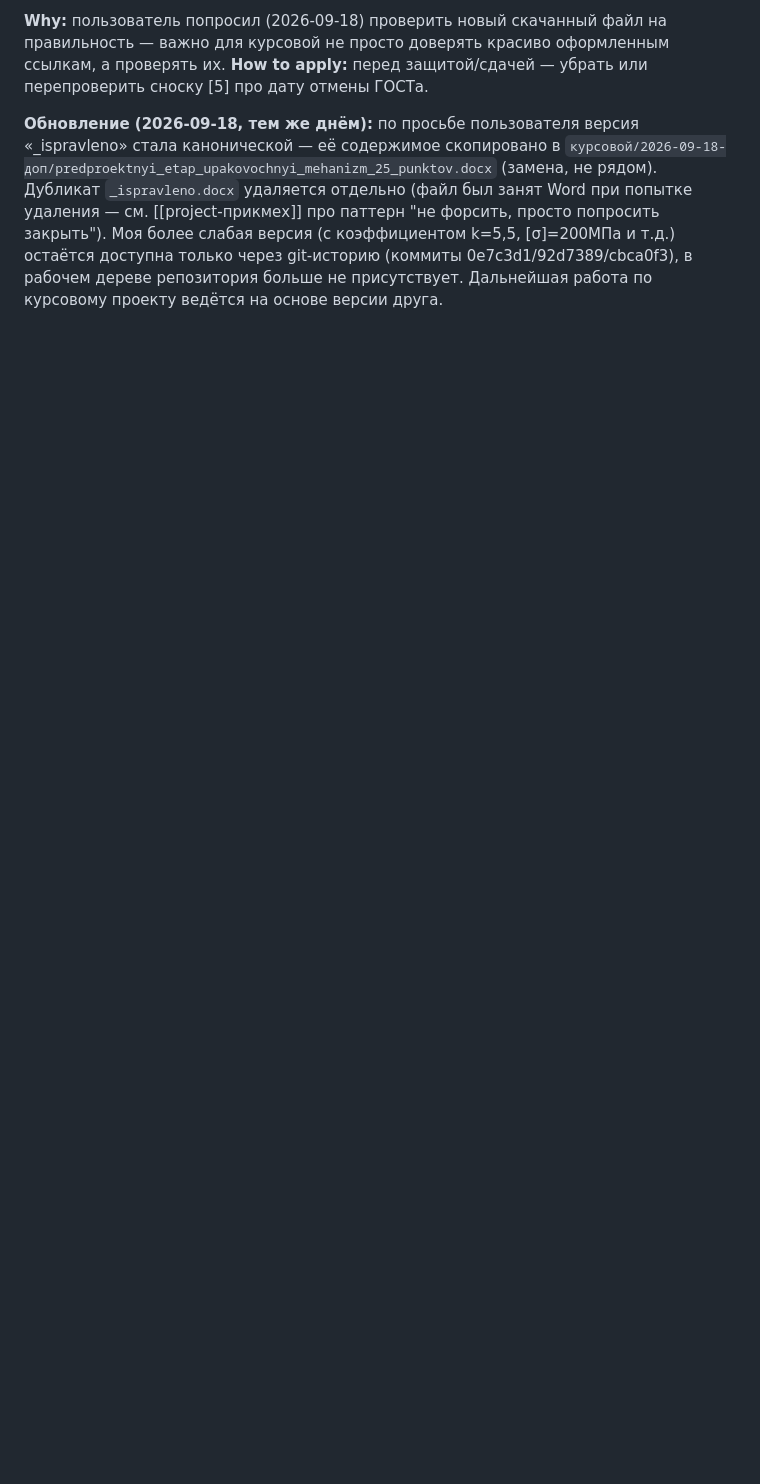
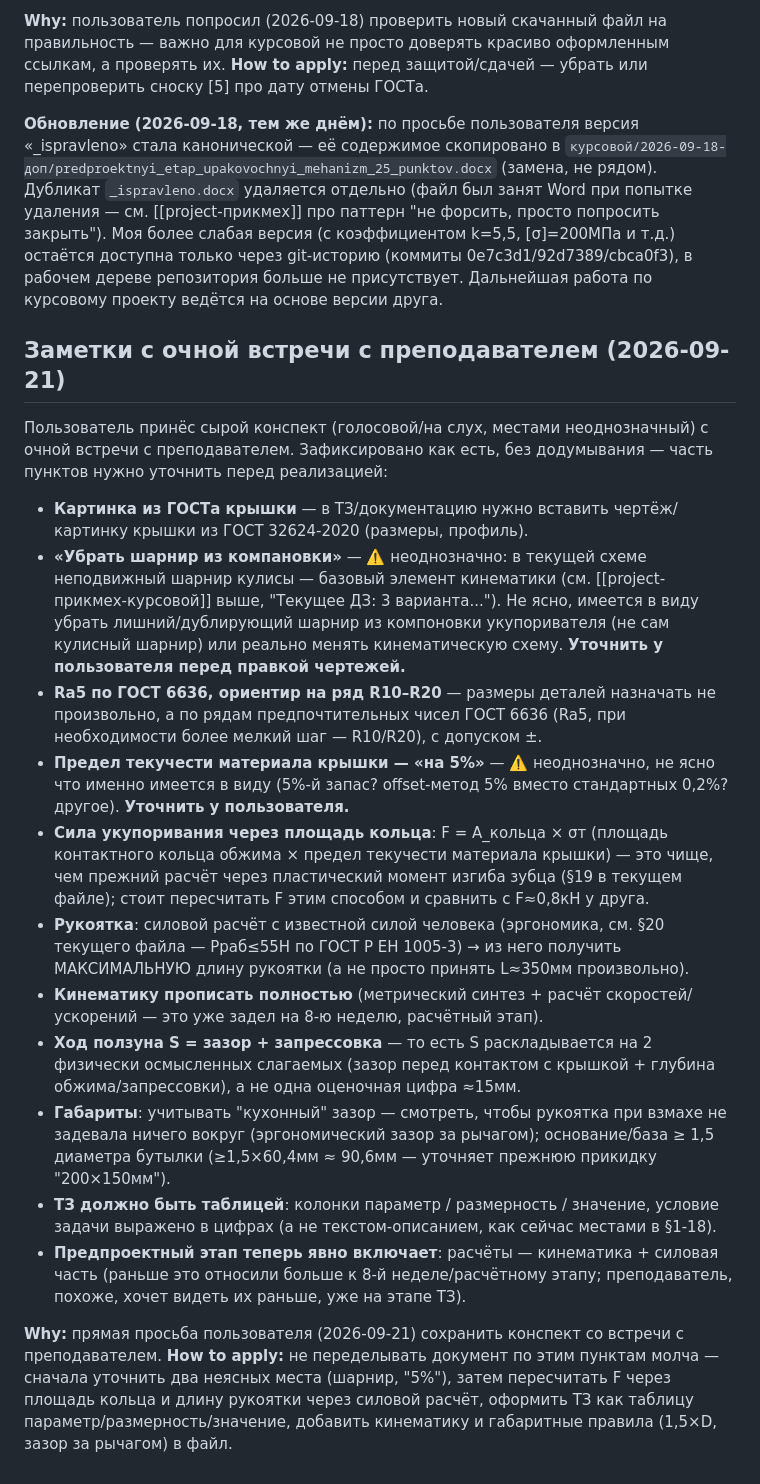
Before and after one commit to DamirNine/prikmeh, a Markdown page: memory/project_прикмех_курсовой.md, the part around the change. GitHub-like rendering; blank space fills up the shorter version.

Commit message:
Курсовой: сохранены заметки с очной встречи с преподавателем (2026-09-21)
Co-Authored-By: Claude Sonnet 5 <noreply@anthropic.com>

```diff
--- a/memory/project_прикмех_курсовой.md
+++ b/memory/project_прикмех_курсовой.md
@@ -116,3 +116,22 @@ metadata:
 **How to apply:** перед защитой/сдачей — убрать или перепроверить сноску [5] про дату отмены ГОСТа.
 
 **Обновление (2026-09-18, тем же днём):** по просьбе пользователя версия «_ispravleno» стала канонической — её содержимое скопировано в `курсовой/2026-09-18-доп/predproektnyi_etap_upakovochnyi_mehanizm_25_punktov.docx` (замена, не рядом). Дубликат `_ispravleno.docx` удаляется отдельно (файл был занят Word при попытке удаления — см. [[project-прикмех]] про паттерн "не форсить, просто попросить закрыть"). Моя более слабая версия (с коэффициентом k=5,5, [σ]=200МПа и т.д.) остаётся доступна только через git-историю (коммиты 0e7c3d1/92d7389/cbca0f3), в рабочем дереве репозитория больше не присутствует. Дальнейшая работа по курсовому проекту ведётся на основе версии друга.
+
+## Заметки с очной встречи с преподавателем (2026-09-21)
+
+Пользователь принёс сырой конспект (голосовой/на слух, местами неоднозначный) с очной встречи с преподавателем. Зафиксировано как есть, без додумывания — часть пунктов нужно уточнить перед реализацией:
+
+- **Картинка из ГОСТа крышки** — в ТЗ/документацию нужно вставить чертёж/картинку крышки из ГОСТ 32624-2020 (размеры, профиль).
+- **«Убрать шарнир из компановки»** — ⚠️ неоднозначно: в текущей схеме неподвижный шарнир кулисы — базовый элемент кинематики (см. [[project-прикмех-курсовой]] выше, "Текущее ДЗ: 3 варианта..."). Не ясно, имеется в виду убрать лишний/дублирующий шарнир из компоновки укупоривателя (не сам кулисный шарнир) или реально менять кинематическую схему. **Уточнить у пользователя перед правкой чертежей.**
+- **Ra5 по ГОСТ 6636, ориентир на ряд R10–R20** — размеры деталей назначать не произвольно, а по рядам предпочтительных чисел ГОСТ 6636 (Ra5, при необходимости более мелкий шаг — R10/R20), с допуском ±.
+- **Предел текучести материала крышки — «на 5%»** — ⚠️ неоднозначно, не ясно что именно имеется в виду (5%-й запас? offset-метод 5% вместо стандартных 0,2%? другое). **Уточнить у пользователя.**
+- **Сила укупоривания через площадь кольца**: F = A_кольца × σт (площадь контактного кольца обжима × предел текучести материала крышки) — это чище, чем прежний расчёт через пластический момент изгиба зубца (§19 в текущем файле); стоит пересчитать F этим способом и сравнить с F≈0,8кН у друга.
+- **Рукоятка**: силовой расчёт с известной силой человека (эргономика, см. §20 текущего файла — Pраб≤55Н по ГОСТ Р ЕН 1005-3) → из него получить МАКСИМАЛЬНУЮ длину рукоятки (а не просто принять L≈350мм произвольно).
+- **Кинематику прописать полностью** (метрический синтез + расчёт скоростей/ускорений — это уже задел на 8-ю неделю, расчётный этап).
+- **Ход ползуна S = зазор + запрессовка** — то есть S раскладывается на 2 физически осмысленных слагаемых (зазор перед контактом с крышкой + глубина обжима/запрессовки), а не одна оценочная цифра ≈15мм.
+- **Габариты**: учитывать "кухонный" зазор — смотреть, чтобы рукоятка при взмахе не задевала ничего вокруг (эргономический зазор за рычагом); основание/база ≥ 1,5 диаметра бутылки (≥1,5×60,4мм ≈ 90,6мм — уточняет прежнюю прикидку "200×150мм").
+- **ТЗ должно быть таблицей**: колонки параметр / размерность / значение, условие задачи выражено в цифрах (а не текстом-описанием, как сейчас местами в §1-18).
+- **Предпроектный этап теперь явно включает**: расчёты — кинематика + силовая часть (раньше это относили больше к 8-й неделе/расчётному этапу; преподаватель, похоже, хочет видеть их раньше, уже на этапе ТЗ).
+
+**Why:** прямая просьба пользователя (2026-09-21) сохранить конспект со встречи с преподавателем.
+**How to apply:** не переделывать документ по этим пунктам молча — сначала уточнить два неясных места (шарнир, "5%"), затем пересчитать F через площадь кольца и длину рукоятки через силовой расчёт, оформить ТЗ как таблицу параметр/размерность/значение, добавить кинематику и габаритные правила (1,5×D, зазор за рычагом) в файл.
```
